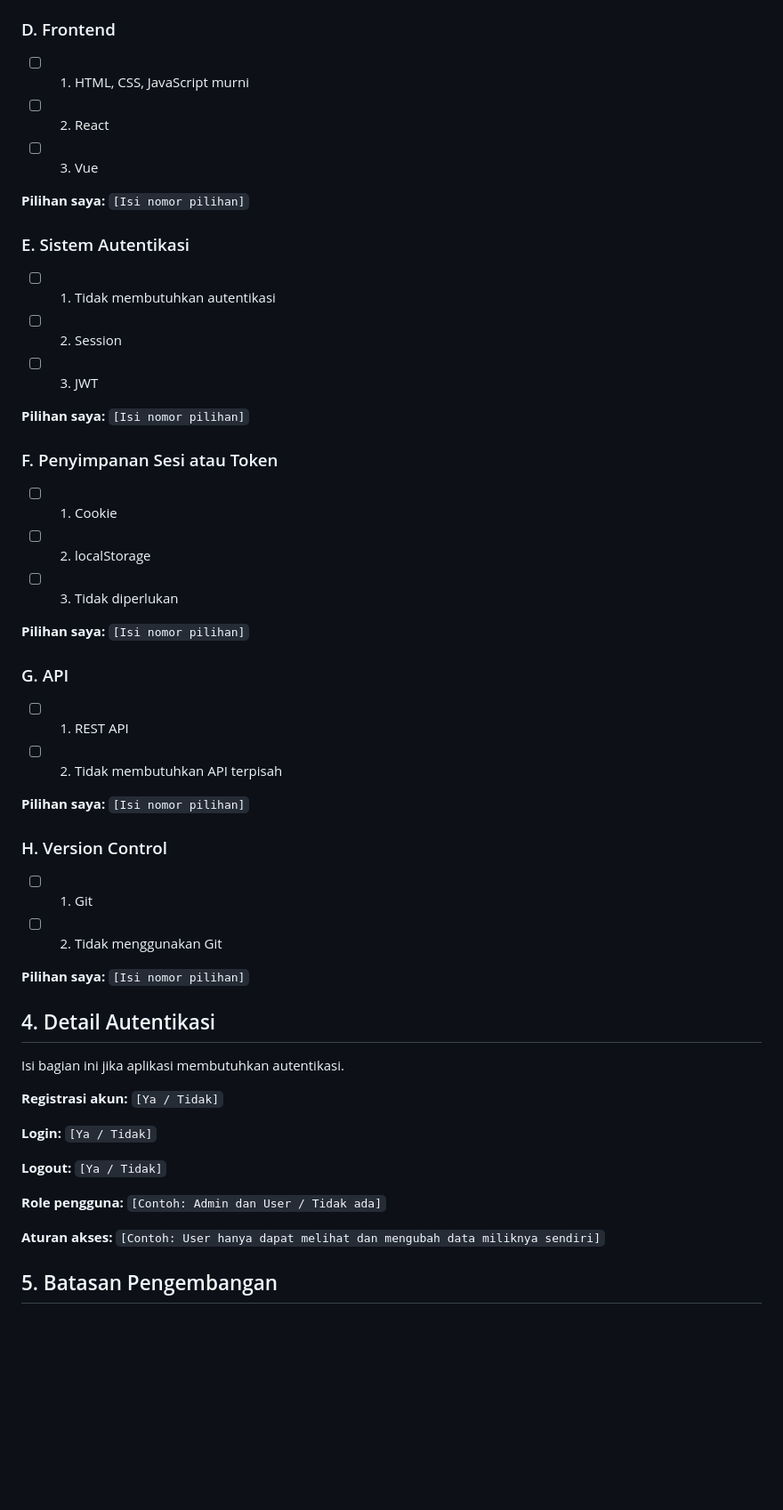
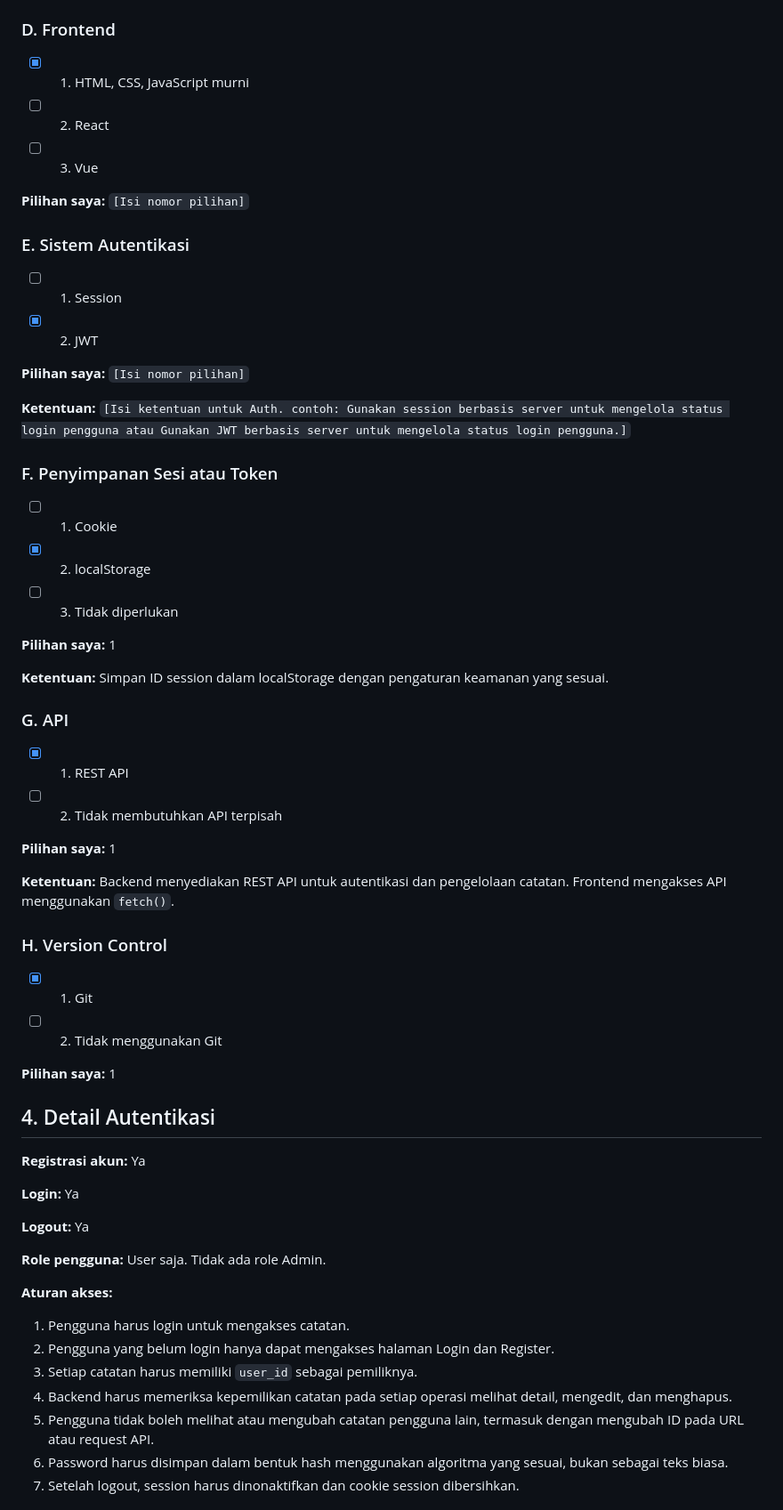
Before and after one commit to Bagaskara02/DompetkuGolang, a Markdown page: docs/prompts/00-project-spec.md, the part around one of its changes. Shown at 89% size. Rendered like a GitHub page; blank space fills up the shorter version.

```diff
--- a/docs/prompts/00-project-spec.md
+++ b/docs/prompts/00-project-spec.md
@@ -57,7 +67,7 @@ Pilih satu opsi untuk setiap komponen yang diperlukan. Sesuaikan dengan kebutuha
 
 ### D. Frontend
 
-- [ ] 1. HTML, CSS, JavaScript murni
+- [x] 1. HTML, CSS, JavaScript murni
 - [ ] 2. React
 - [ ] 3. Vue
 
@@ -65,49 +75,56 @@ Pilih satu opsi untuk setiap komponen yang diperlukan. Sesuaikan dengan kebutuha
 
 ### E. Sistem Autentikasi
 
-- [ ] 1. Tidak membutuhkan autentikasi
-- [ ] 2. Session
-- [ ] 3. JWT
+- [ ] 1. Session
+- [x] 2. JWT
 
 **Pilihan saya:** `[Isi nomor pilihan]`
+
+**Ketentuan:** `[Isi ketentuan untuk Auth. contoh: Gunakan session berbasis server untuk mengelola status login pengguna atau Gunakan JWT berbasis server untuk mengelola status login pengguna.]`
 
 ### F. Penyimpanan Sesi atau Token
 
 - [ ] 1. Cookie
-- [ ] 2. localStorage
+- [x] 2. localStorage
 - [ ] 3. Tidak diperlukan
 
-**Pilihan saya:** `[Isi nomor pilihan]`
+**Pilihan saya:** 1
+
+**Ketentuan:** Simpan ID session dalam localStorage dengan pengaturan keamanan yang sesuai.
 
 ### G. API
 
-- [ ] 1. REST API
+- [x] 1. REST API
 - [ ] 2. Tidak membutuhkan API terpisah
 
-**Pilihan saya:** `[Isi nomor pilihan]`
+**Pilihan saya:** 1
+
+**Ketentuan:** Backend menyediakan REST API untuk autentikasi dan pengelolaan catatan. Frontend mengakses API menggunakan `fetch()`.
 
 ### H. Version Control
 
-- [ ] 1. Git
+- [x] 1. Git
 - [ ] 2. Tidak menggunakan Git
 
-**Pilihan saya:** `[Isi nomor pilihan]`
+**Pilihan saya:** 1
 
 ## 4. Detail Autentikasi
 
-Isi bagian ini jika aplikasi membutuhkan autentikasi.
+**Registrasi akun:** Ya
 
-**Registrasi akun:** `[Ya / Tidak]`
+**Login:** Ya
 
-**Login:** `[Ya / Tidak]`
+**Logout:** Ya
 
-**Logout:** `[Ya / Tidak]`
-
-**Role pengguna:**
-`[Contoh: Admin dan User / Tidak ada]`
+**Role pengguna:** User saja. Tidak ada role Admin.
 
 **Aturan akses:**
-`[Contoh: User hanya dapat melihat dan mengubah data miliknya sendiri]`
 
-## 5. Batasan Pengembangan
+1. Pengguna harus login untuk mengakses catatan.
+2. Pengguna yang belum login hanya dapat mengakses halaman Login dan Register.
+3. Setiap catatan harus memiliki `user_id` sebagai pemiliknya.
+4. Backend harus memeriksa kepemilikan catatan pada setiap operasi melihat detail, mengedit, dan menghapus.
+5. Pengguna tidak boleh melihat atau mengubah catatan pengguna lain, termasuk dengan mengubah ID pada URL atau request API.
+6. Password harus disimpan dalam bentuk hash menggunakan algoritma yang sesuai, bukan sebagai teks biasa.
+7. Setelah logout, session harus dinonaktifkan dan cookie session dibersihkan.
 
```
Also changed, not shown: other parts of docs/prompts/00-project-spec.md (+53 -18 lines).
